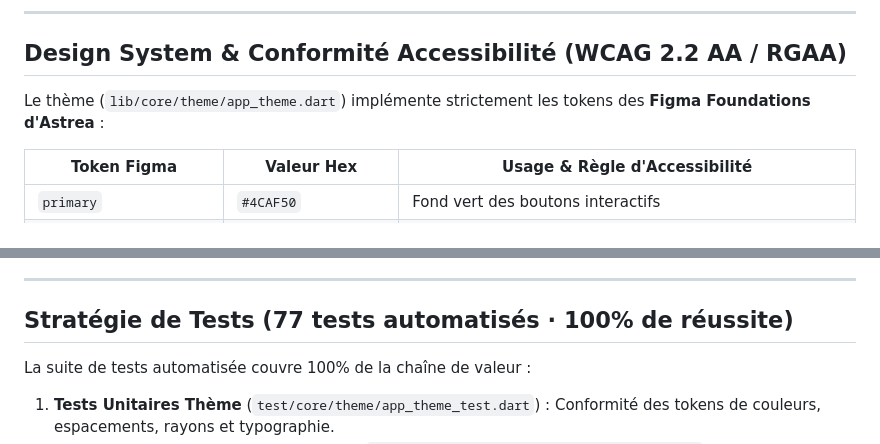
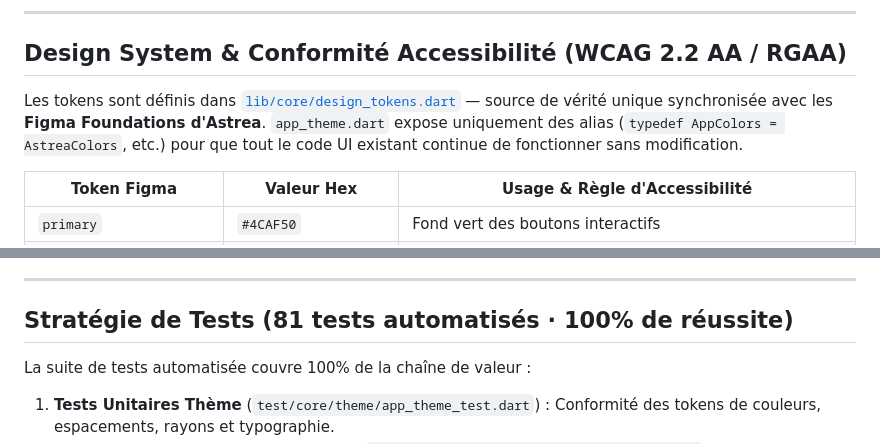
Before and after one commit to Astrea-EIP/app-mobile, a Markdown page: docs/architecture.md, 2 parts joined by grey strips. Rendered like a GitHub page.

Commit message:
docs(architecture): update design tokens source of truth and test count

```diff
--- a/docs/architecture.md
+++ b/docs/architecture.md
@@ -92,7 +92,7 @@ graph LR
 
 ## Design System & Conformité Accessibilité (WCAG 2.2 AA / RGAA)
 
-Le thème (`lib/core/theme/app_theme.dart`) implémente strictement les tokens des **Figma Foundations d'Astrea** :
+Les tokens sont définis dans [`lib/core/design_tokens.dart`](../lib/core/design_tokens.dart) — source de vérité unique synchronisée avec les **Figma Foundations d'Astrea**. `app_theme.dart` expose uniquement des alias (`typedef AppColors = AstreaColors`, etc.) pour que tout le code UI existant continue de fonctionner sans modification.
 
 | Token Figma | Valeur Hex | Usage & Règle d'Accessibilité |
 |---|---|---|
@@ -129,7 +129,7 @@ Pour garantir la maintenabilité et éviter toute duplication de code à travers
 
 ---
 
-## Stratégie de Tests (77 tests automatisés · 100% de réussite)
+## Stratégie de Tests (81 tests automatisés · 100% de réussite)
 
 La suite de tests automatisée couvre 100% de la chaîne de valeur :
 
```
